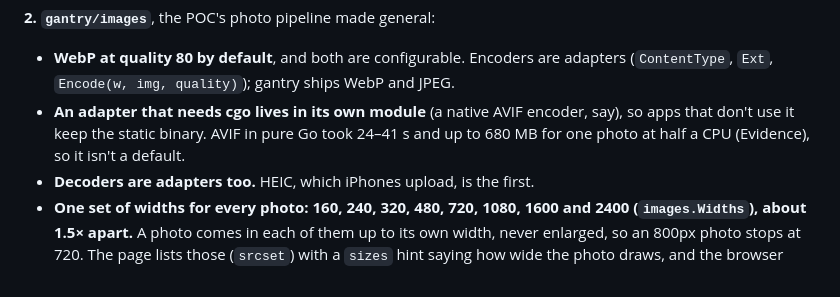
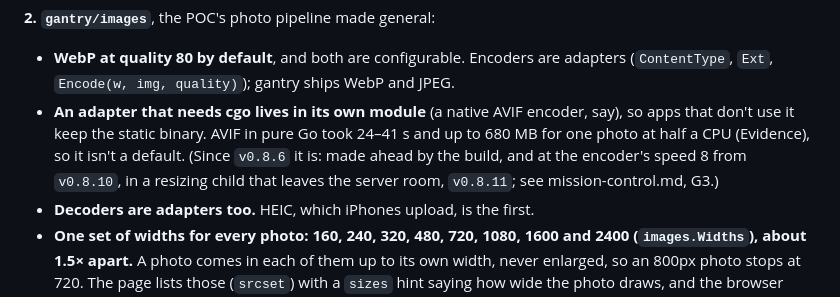
Before and after one commit to scttymn/gantry, a Markdown page: docs/plans/gantry.md, the part around the change. Drawn GitHub-style.

Commit message:
Plan: the polite resizing child
Co-Authored-By: Claude Opus 5.5 <noreply@anthropic.com>
Claude-Session: https://claude.ai/code/session_01Di9fSXEwKFSvnWx2L6fG8v

```diff
--- a/docs/plans/gantry.md
+++ b/docs/plans/gantry.md
@@ -225,7 +225,7 @@ Each batch gets its full map (contract pin, tests, evidence) before its code, as
 
 **2. `gantry/images`**, the POC's photo pipeline made general:
 - **WebP at quality 80 by default**, and both are configurable. Encoders are adapters (`ContentType`, `Ext`, `Encode(w, img, quality)`); gantry ships WebP and JPEG.
-- **An adapter that needs cgo lives in its own module** (a native AVIF encoder, say), so apps that don't use it keep the static binary. AVIF in pure Go took 24–41 s and up to 680 MB for one photo at half a CPU (Evidence), so it isn't a default.
+- **An adapter that needs cgo lives in its own module** (a native AVIF encoder, say), so apps that don't use it keep the static binary. AVIF in pure Go took 24–41 s and up to 680 MB for one photo at half a CPU (Evidence), so it isn't a default. (Since `v0.8.6` it is: made ahead by the build, and at the encoder's speed 8 from `v0.8.10`, in a resizing child that leaves the server room, `v0.8.11`; see mission-control.md, G3.)
 - **Decoders are adapters too.** HEIC, which iPhones upload, is the first.
 - **One set of widths for every photo: 160, 240, 320, 480, 720, 1080, 1600 and 2400 (`images.Widths`), about 1.5× apart.** A photo comes in each of them up to its own width, never enlarged, so an 800px photo stops at 720. The page lists those (`srcset`) with a `sizes` hint saying how wide the photo draws, and the browser picks the one that fits its screen and pixel density. The server never guesses the device: guessing gets tablets and dense screens wrong, and varying by user agent defeats caching. (First built as named presets, a list of widths per kind of photo; replaced, since every new kind of photo needed one and a page asking for a width outside its kind's list got a 404: see Evidence, "Fixed widths".)
 - **The route serves only those widths, at the app's current quality.** A request for a width above the photo's own gets its largest copy. Anything else is a 404, so an address can't make the server build files.
```
Also changed, not shown: docs/plans/mission-control.md (+1 -1 lines).
